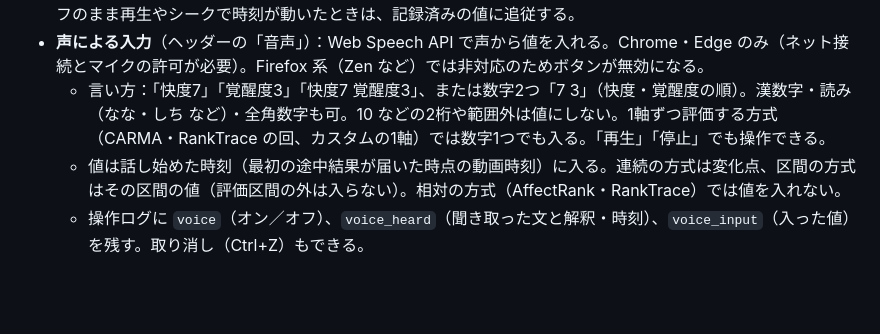
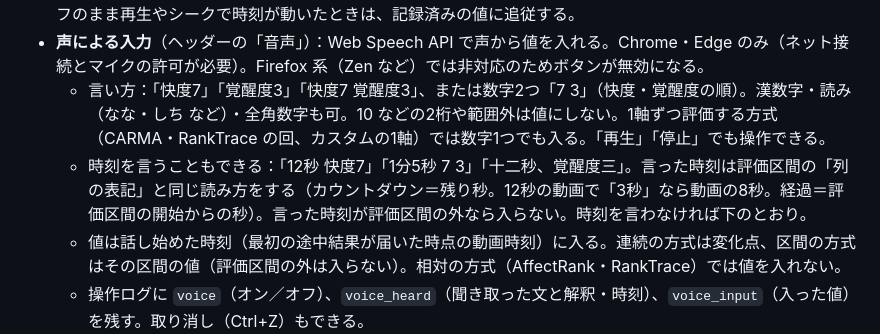
Before and after one commit to AhAloudMethod/Integrated_Annotation_Tools, a Markdown page: README.md, the part around the change. Rendered like a GitHub page; blank space fills up the shorter version.

Commit message:
README に声の入力で時刻を言う方法を追記

```diff
--- a/README.md
+++ b/README.md
@@ -104,6 +104,7 @@ npm run check      # 全 JS に node --check
 - **記録オフでの操作**：スライダー・レバー・RankTrace（CARMA・スロットル・RankTrace・カスタムのキーボード／ゲームパッド）は、記録オフでも動かせる。記録オンにすると、動かした位置から記録が始まる。記録オフのまま再生やシークで時刻が動いたときは、記録済みの値に追従する。
 - **声による入力**（ヘッダーの「音声」）：Web Speech API で声から値を入れる。Chrome・Edge のみ（ネット接続とマイクの許可が必要）。Firefox 系（Zen など）では非対応のためボタンが無効になる。
   - 言い方：「快度7」「覚醒度3」「快度7 覚醒度3」、または数字2つ「7 3」（快度・覚醒度の順）。漢数字・読み（なな・しち など）・全角数字も可。10 などの2桁や範囲外は値にしない。1軸ずつ評価する方式（CARMA・RankTrace の回、カスタムの1軸）では数字1つでも入る。「再生」「停止」でも操作できる。
+  - 時刻を言うこともできる：「12秒 快度7」「1分5秒 7 3」「十二秒、覚醒度三」。言った時刻は評価区間の「列の表記」と同じ読み方をする（カウントダウン＝残り秒。12秒の動画で「3秒」なら動画の8秒。経過＝評価区間の開始からの秒）。言った時刻が評価区間の外なら入らない。時刻を言わなければ下のとおり。
   - 値は話し始めた時刻（最初の途中結果が届いた時点の動画時刻）に入る。連続の方式は変化点、区間の方式はその区間の値（評価区間の外は入らない）。相対の方式（AffectRank・RankTrace）では値を入れない。
   - 操作ログに `voice`（オン／オフ）、`voice_heard`（聞き取った文と解釈・時刻）、`voice_input`（入った値）を残す。取り消し（Ctrl+Z）もできる。
 - **色の設定**：「設定」の色の欄で、4象限（四隅）と4軸方向（上下左右）の色を変えられる。軸方向は「自動」（両隣の象限の中間）にもできる。グラデーションはこの8色の間を補間する。RCEA・HaloLight・FEELTRACE・カスタム（位置の色・画面枠の色）で使う。設定はブラウザに保存し、操作ログの `colors` と書き出しのメタ情報（`meta.colors`）に残る。
```
